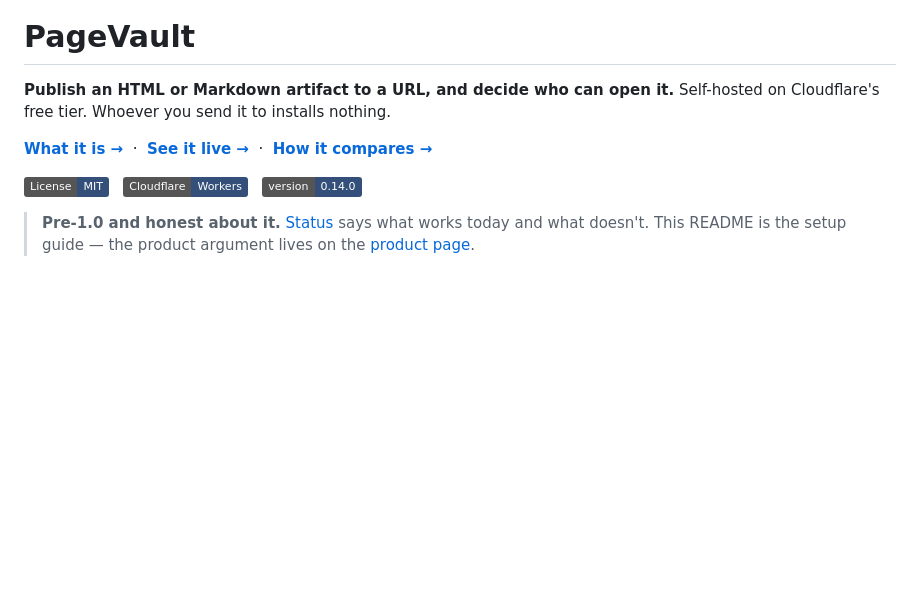
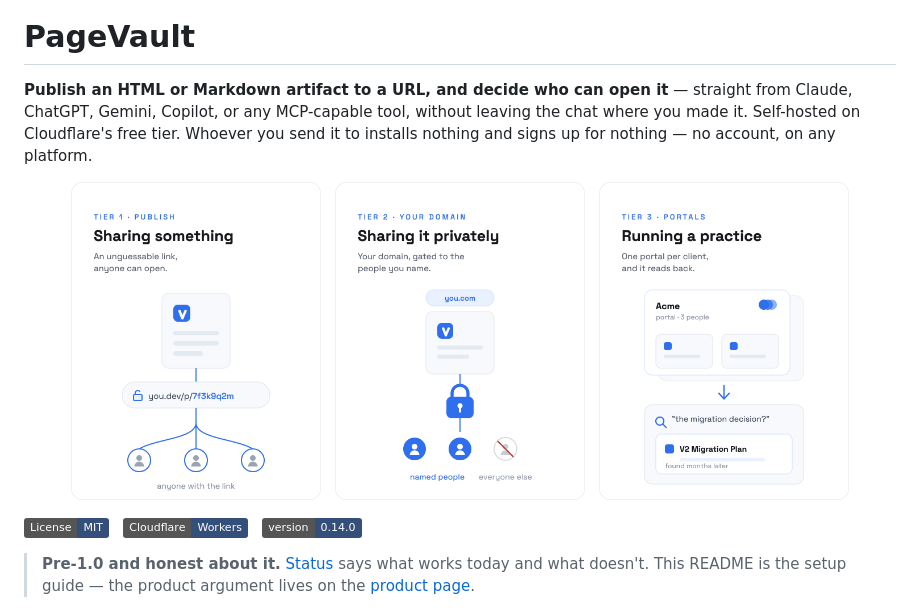
Before and after one commit to danjamk/pagevault, a Markdown page: README.md, the part around the change. GitHub-like rendering; pictures changed too: docs/images/card-tier-1-sharing.png (added), docs/images/card-tier-2-private.png (added), docs/images/card-tier-3-practice.png (added); badges without logos; blank space fills up the shorter version.

Commit message:
docs: tier cards + AI-workflow framing in the README header

```diff
--- a/README.md
+++ b/README.md
@@ -4,12 +4,18 @@
 
 # PageVault
 
-**Publish an HTML or Markdown artifact to a URL, and decide who can open it.**
-Self-hosted on Cloudflare's free tier. Whoever you send it to installs nothing.
+**Publish an HTML or Markdown artifact to a URL, and decide who can open it** — straight
+from Claude, ChatGPT, Gemini, Copilot, or any MCP-capable tool, without leaving the chat
+where you made it. Self-hosted on Cloudflare's free tier. Whoever you send it to installs
+nothing and signs up for nothing — no account, on any platform.
 
-[**What it is →**](https://danjamk.github.io/pagevault) &nbsp;·&nbsp;
-[**See it live →**](#) <!-- TODO(#60): showcase URL --> &nbsp;·&nbsp;
-[**How it compares →**](#) <!-- TODO(#60): field-guide URL -->
+<p align="center">
+  <a href="#1--sharing-something"><img alt="Tier 1 — Sharing something" src="docs/images/card-tier-1-sharing.png" width="250"></a>
+  &nbsp;
+  <a href="#2--sharing-it-privately"><img alt="Tier 2 — Sharing it privately" src="docs/images/card-tier-2-private.png" width="250"></a>
+  &nbsp;
+  <a href="#3--running-a-practice"><img alt="Tier 3 — Running a practice" src="docs/images/card-tier-3-practice.png" width="250"></a>
+</p>
 
 ![License: MIT](https://img.shields.io/badge/License-MIT-34507A) &nbsp;
 ![Cloudflare Workers](https://img.shields.io/badge/Cloudflare-Workers-34507A) &nbsp;
```
